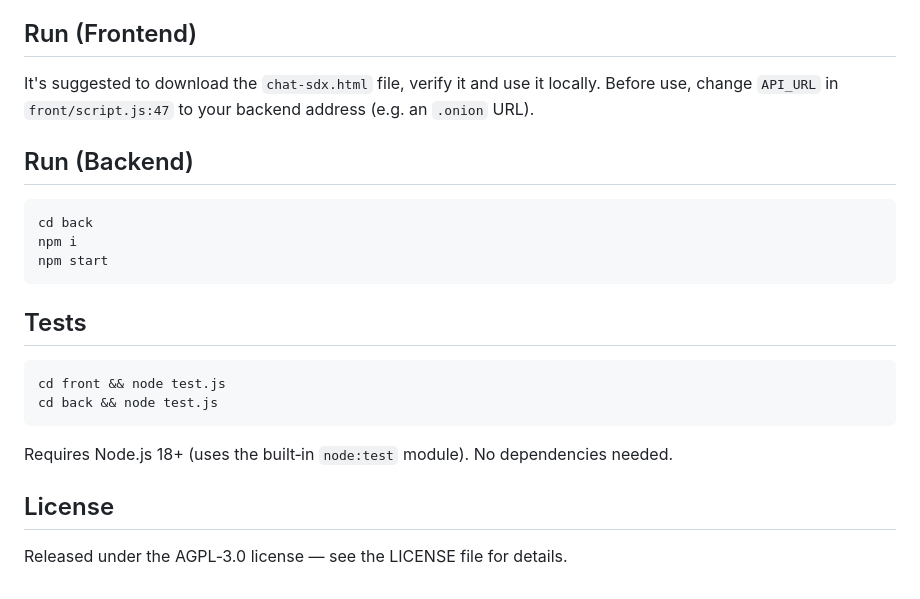
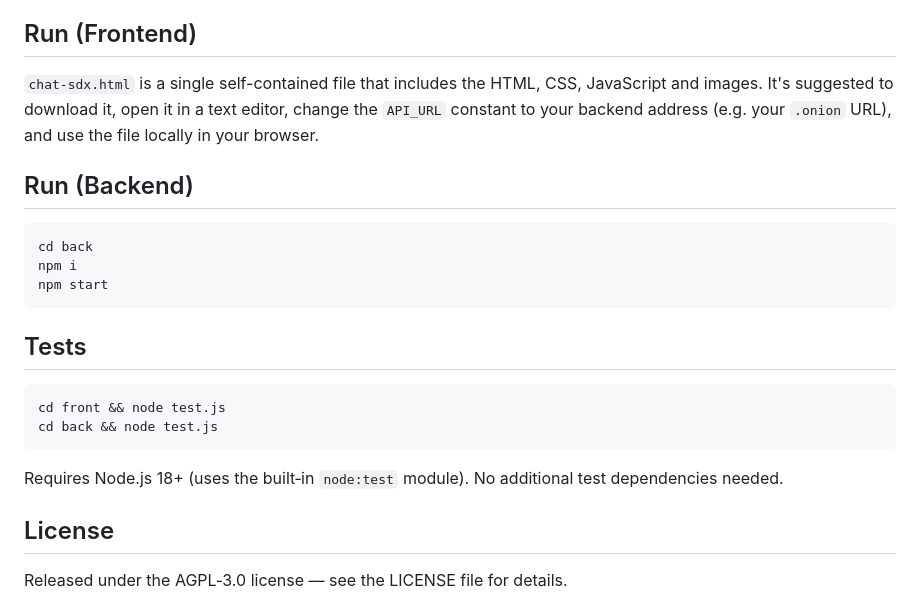
Before and after one commit to Davideva993/Chat-SDX, a Markdown page: readme.md, the part around the change printed below. Rendered like a GitHub page.

````diff
--- a/readme.md
+++ b/readme.md
@@ -111,8 +139,7 @@
 
 
 ## Run (Frontend)
-It's suggested to download the `chat-sdx.html` file, verify it and use it locally.
-Before use, change `API_URL` in `front/script.js:47` to your backend address (e.g. an `.onion` URL).
+`chat-sdx.html` is a single self-contained file that includes the HTML, CSS, JavaScript and images. It's suggested to download it, open it in a text editor, change the `API_URL` constant to your backend address (e.g. your `.onion` URL), and use the file locally in your browser.
 
 
 
@@ -128,7 +155,7 @@ npm start
 cd front && node test.js
 cd back && node test.js
 ```
-Requires Node.js 18+ (uses the built‑in `node:test` module). No dependencies needed.
+Requires Node.js 18+ (uses the built‑in `node:test` module). No additional test dependencies needed.
 
 ## License
 Released under the AGPL‑3.0 license — see the LICENSE file for details.
````
Also changed, not shown: other parts of readme.md (+57 -29 lines), challenge.png, 10 other files.
